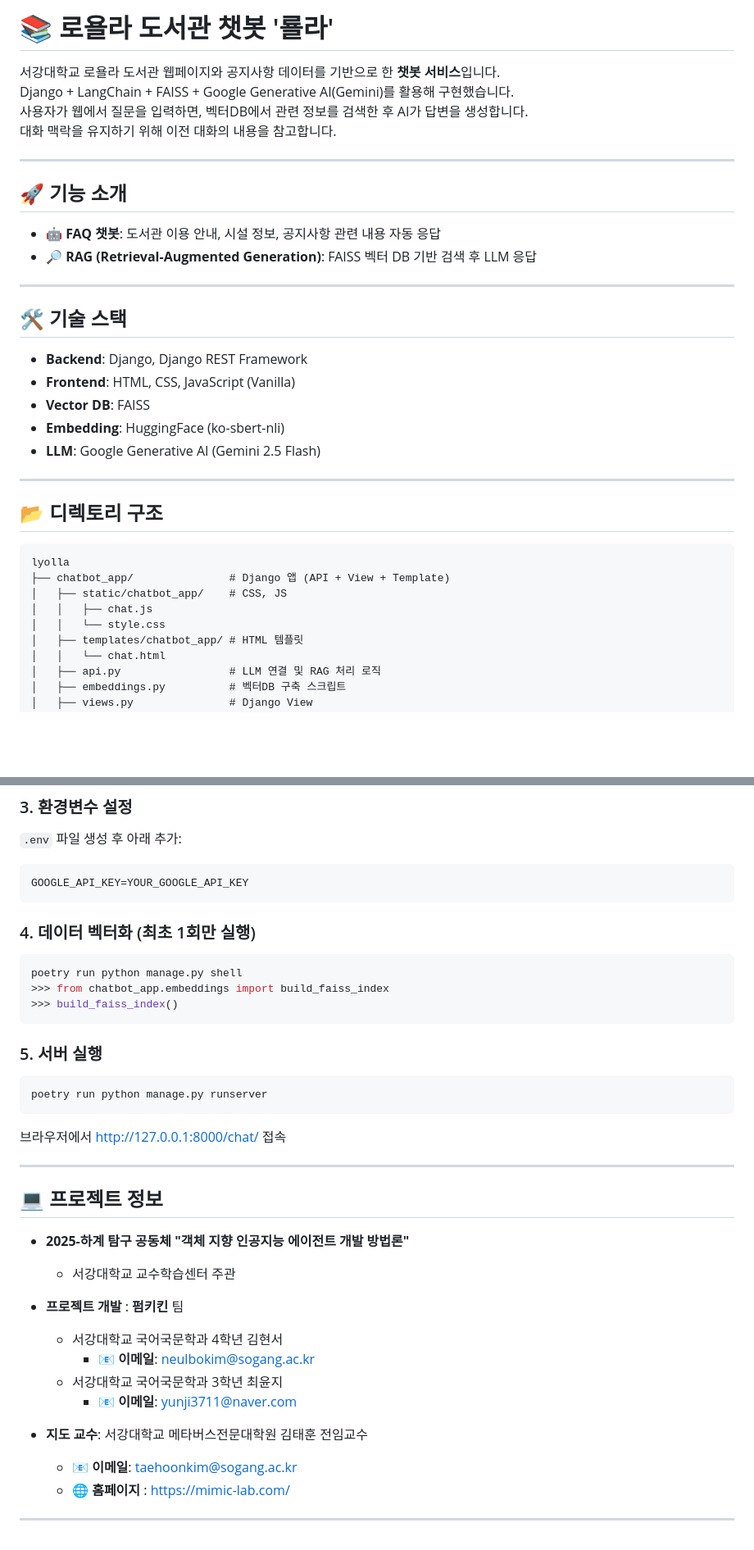
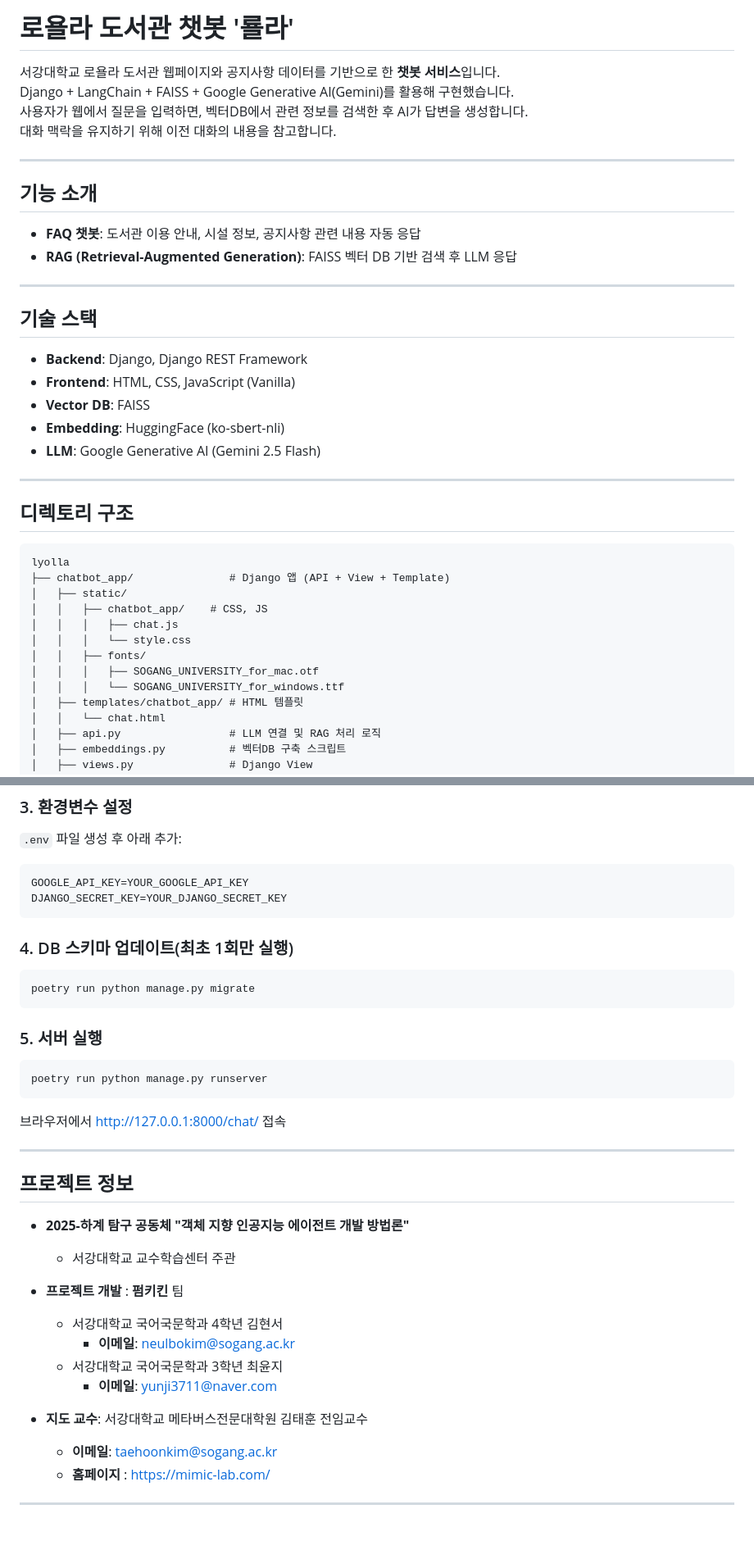
Before and after one commit to PumpKiKin/lyolla, a Markdown page: README.md, 2 parts joined by grey strips. Shown at 82% size. Rendered like a GitHub page; blank space fills up the shorter version.

````diff
--- a/README.md
+++ b/README.md
@@ -1,4 +1,4 @@
-# 📚 로욜라 도서관 챗봇 '룔라'
+# 로욜라 도서관 챗봇 '룔라'
 
 서강대학교 로욜라 도서관 웹페이지와 공지사항 데이터를 기반으로 한 **챗봇 서비스**입니다.\
 Django + LangChain + FAISS + Google Generative AI(Gemini)를 활용해 구현했습니다.\
@@ -7,13 +7,13 @@ Django + LangChain + FAISS + Google Generative AI(Gemini)를 활용해 구현했
 
 ---
 
-## 🚀 기능 소개
-- 🤖 **FAQ 챗봇**: 도서관 이용 안내, 시설 정보, 공지사항 관련 내용 자동 응답
-- 🔎 **RAG (Retrieval-Augmented Generation)**: FAISS 벡터 DB 기반 검색 후 LLM 응답
+## 기능 소개
+- **FAQ 챗봇**: 도서관 이용 안내, 시설 정보, 공지사항 관련 내용 자동 응답
+- **RAG (Retrieval-Augmented Generation)**: FAISS 벡터 DB 기반 검색 후 LLM 응답
 
 ---
 
-## 🛠️ 기술 스택
+## 기술 스택
 - **Backend**: Django, Django REST Framework
 - **Frontend**: HTML, CSS, JavaScript (Vanilla)
 - **Vector DB**: FAISS
@@ -22,13 +22,17 @@ Django + LangChain + FAISS + Google Generative AI(Gemini)를 활용해 구현했
 
 ---
 
-## 📂 디렉토리 구조
+## 디렉토리 구조
 ```
 lyolla
 ├── chatbot_app/               # Django 앱 (API + View + Template)
-│   ├── static/chatbot_app/    # CSS, JS
-│   │   ├── chat.js
-│   │   └── style.css
+│   ├── static/
+│   │   ├── chatbot_app/    # CSS, JS
+│   │   │   ├── chat.js
+│   │   │   └── style.css
+│   │   ├── fonts/
+│   │   │   ├── SOGANG_UNIVERSITY_for_mac.otf
+│   │   │   └── SOGANG_UNIVERSITY_for_windows.ttf
 │   ├── templates/chatbot_app/ # HTML 템플릿
 │   │   └── chat.html
 │   ├── api.py                 # LLM 연결 및 RAG 처리 로직
@@ -70,14 +74,13 @@ poetry shell
 
 ```
 GOOGLE_API_KEY=YOUR_GOOGLE_API_KEY
+DJANGO_SECRET_KEY=YOUR_DJANGO_SECRET_KEY
 ```
 
-### 4. 데이터 벡터화 (최초 1회만 실행)
+### 4. DB 스키마 업데이트(최초 1회만 실행)
 
 ```bash
-poetry run python manage.py shell
->>> from chatbot_app.embeddings import build_faiss_index
->>> build_faiss_index()
+poetry run python manage.py migrate
 ```
 
 ### 5. 서버 실행
@@ -90,17 +93,17 @@ poetry run python manage.py runserver
 
 ---
 
-## 💻 프로젝트 정보
+## 프로젝트 정보
 * **2025-하계 탐구 공동체 "객체 지향 인공지능 에이전트 개발 방법론"**
   * 서강대학교 교수학습센터 주관
 
 * **프로젝트 개발** : **펌키킨** 팀
   * 서강대학교 국어국문학과 4학년 김현서
-    * 📧 **이메일**: neulbokim@sogang.ac.kr
+    * **이메일**: neulbokim@sogang.ac.kr
   * 서강대학교 국어국문학과 3학년 최윤지
-    * 📧 **이메일**: yunji3711@naver.com
+    * **이메일**: yunji3711@naver.com
 * **지도 교수**: 서강대학교 메타버스전문대학원 김태훈 전임교수
-  * 📧 **이메일**: taehoonkim@sogang.ac.kr
-  * 🌐 **홈페이지** : https://mimic-lab.com/
+  * **이메일**: taehoonkim@sogang.ac.kr
+  * **홈페이지** : https://mimic-lab.com/
 
 ---
````
Also changed, not shown: other parts of README.md (+1 -1 lines).
